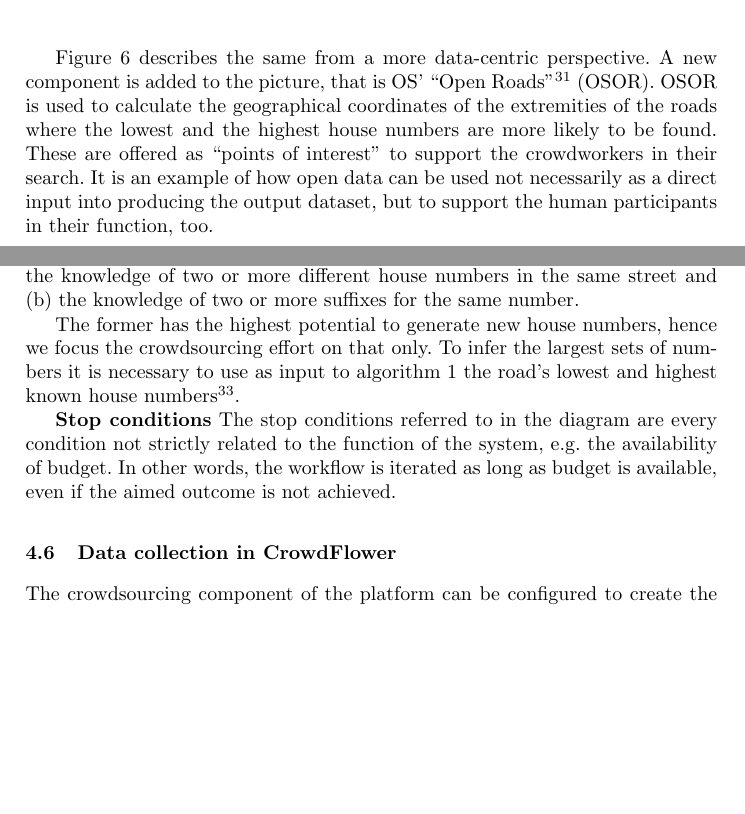
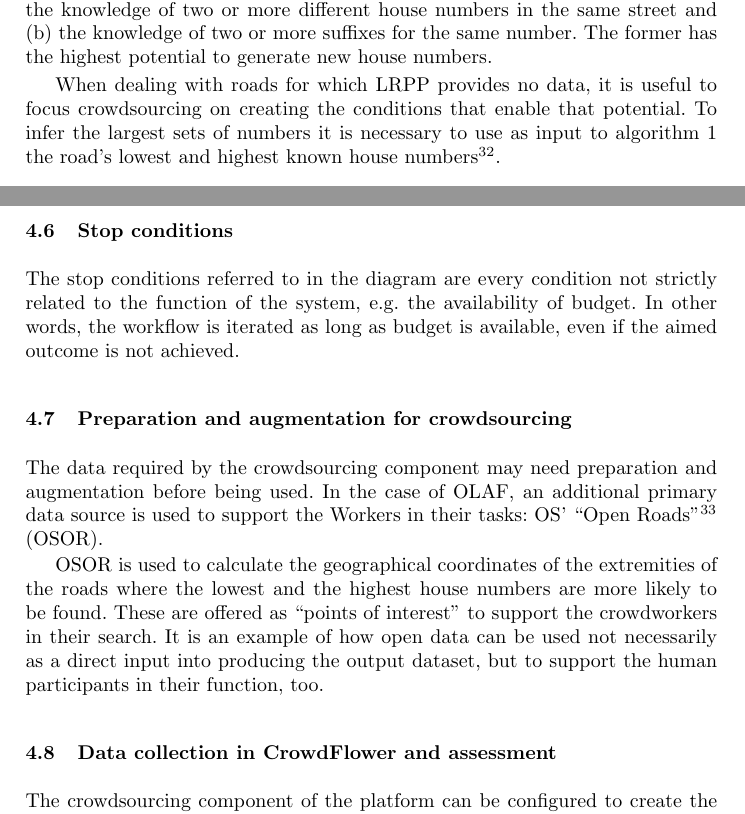
Before and after one commit to Digital-Contraptions-Imaginarium/OLAF-ICWE2016-paper, a LaTeX thesis (0_Main.tex, which reads 4_Crowdsourcing_OLAF.tex): two parts of pages 12 and 14 of 25 before the commit and two parts of pages 13 and 14 of 24 after it, joined at a grey line, cut at the place of the change, the shorter picture padded with empty space. Compiled offline with pdfLaTeX.

Commit message:
Major changes to 4.2 and following

```diff
--- a/4_Crowdsourcing_OLAF.tex
+++ b/4_Crowdsourcing_OLAF.tex
@@ -30 +28,0 @@ The generic workflow described in \ref{generic-workflow} can be used to produce
-Figure \ref{fig:workflow_1} describes the same from a more data-centric perspective. A new component is added to the picture, that is OS' "Open Roads"\footnote{See \url{https://www.ordnancesurvey.co.uk/business-and-government/products/os-open-roads.html}.} (OSOR). OSOR is used to calculate the geographical coordinates of the extremities of the roads where the lowest and the highest house numbers are more likely to be found. These are offered as "points of interest" to support the crowdworkers in their search. It is an example of how open data can be used not necessarily as a direct input into producing the output dataset, but to support the human participants in their function, too.
@@ -80,14 +68,21 @@ Both OSON and LRPP contain references to streets, by their name. The main challe
 
 \subsection{Enabling inference for roads with no data}
 
-Inference of house numbers is enabled by one of the following two conditions: (a) the knowledge of two or more different house numbers in the same street and (b) the knowledge of two or more suffixes for the same number.
+Inference of house numbers is enabled by one of the following two conditions: (a) the knowledge of two or more different house numbers in the same street and (b) the knowledge of two or more suffixes for the same number. The former has the highest potential to generate new house numbers.
 
-The former has the highest potential to generate new house numbers, hence we focus the crowdsourcing effort on that only. To infer the largest sets of numbers it is necessary to use as input to algorithm \ref{algo:inference-numbers} the road's lowest and highest known house numbers\footnote{For simplicity, we did not consider (i) that it is also useful to know if the streets have both odd and even house numbers and (ii) the case where one house number only is known for a street, for which we could assume 1 to be the lowest house number.}.
+When dealing with roads for which LRPP provides no data, it is useful to focus crowdsourcing on creating the conditions that enable that potential. To infer the largest sets of numbers it is necessary to use as input to algorithm \ref{algo:inference-numbers} the road's lowest and highest known house numbers\footnote{For simplicity, we did not consider (i) that it is also useful to know if the streets have both odd and even house numbers and (ii) the case where one house number only is known for a street, for which we could assume 1 to be the lowest house number.}.
 
-\textbf{Stop conditions} The stop conditions referred to in the diagram are every condition not strictly related to the function of the system, e.g. the availability of budget. In other words, the workflow is iterated as long as budget is available, even if the aimed outcome is not achieved.
+\subsection{Stop conditions}
 
+The stop conditions referred to in the diagram are every condition not strictly related to the function of the system, e.g. the availability of budget. In other words, the workflow is iterated as long as budget is available, even if the aimed outcome is not achieved.
 
-\subsection{Data collection in CrowdFlower}
+\subsection{Preparation and augmentation for crowdsourcing}
+
+The data required by the crowdsourcing component may need preparation and augmentation before being used. In the case of OLAF, an additional primary data source is used to support the Workers in their tasks: OS' "Open Roads"\footnote{See \url{https://www.ordnancesurvey.co.uk/business-and-government/products/os-open-roads.html}.} (OSOR).
+
+OSOR is used to calculate the geographical coordinates of the extremities of the roads where the lowest and the highest house numbers are more likely to be found. These are offered as "points of interest" to support the crowdworkers in their search. It is an example of how open data can be used not necessarily as a direct input into producing the output dataset, but to support the human participants in their function, too.
+
+\subsection{Data collection in CrowdFlower and assessment}
 
 The crowdsourcing component of the platform can be configured to create the house numbers needed to enable inference.
 
```
Also changed, not shown: 4_Crowdsourcing_OLAF.tex (15 more changed lines).
